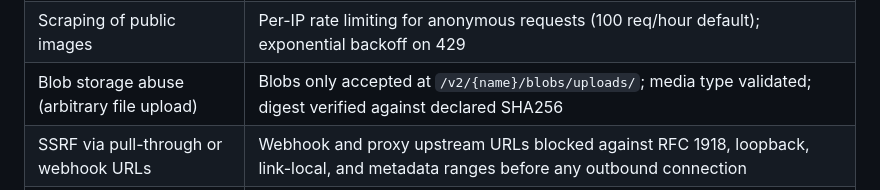
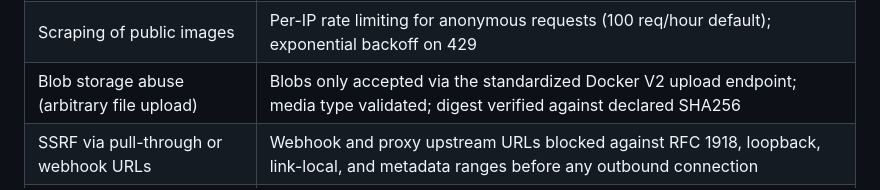
Before and after one commit to webappsgo/casreg, a Markdown page: IDEA.md, the part around the change. GitHub-like rendering.

Commit message:
📝 Remove last HOW leak from IDEA.md threat model 📝
- IDEA.md: replaced concrete route path `/v2/{name}/blobs/uploads/` in the
blob-storage-abuse defense row with a policy statement — route paths are
AI.md's domain, not IDEA.md's

IDEA.md

```diff
--- a/IDEA.md
+++ b/IDEA.md
@@ -170,7 +170,7 @@ official_site: https://github.com/webappsgo/casreg
 |------------|---------|
 | Credential stuffing | bcrypt with cost ≥ 12; account lockout after 5 failures for 15 min; constant-time comparison for all token checks |
 | Scraping of public images | Per-IP rate limiting for anonymous requests (100 req/hour default); exponential backoff on 429 |
-| Blob storage abuse (arbitrary file upload) | Blobs only accepted at `/v2/{name}/blobs/uploads/`; media type validated; digest verified against declared SHA256 |
+| Blob storage abuse (arbitrary file upload) | Blobs only accepted via the standardized Docker V2 upload endpoint; media type validated; digest verified against declared SHA256 |
 | SSRF via pull-through or webhook URLs | Webhook and proxy upstream URLs blocked against RFC 1918, loopback, link-local, and metadata ranges before any outbound connection |
 | Supply-chain poisoning via push | Scan gates block push or pull above configured CVE severity; signature enforcement per-registry; tag immutability prevents overwrite |
 | Path traversal in storage | Blob paths are derived solely from the hex SHA256 digest; never from user-supplied filenames |
```
